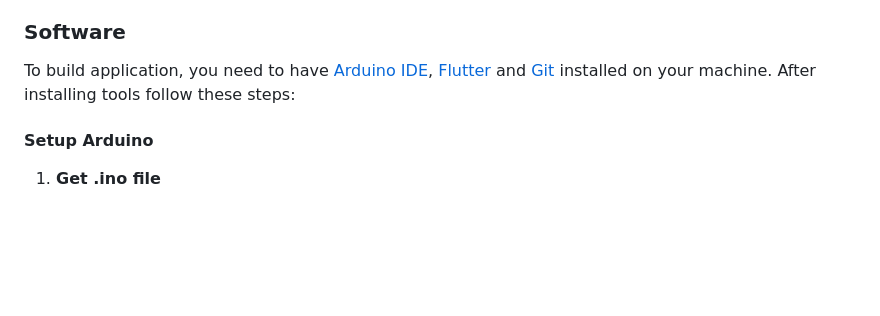
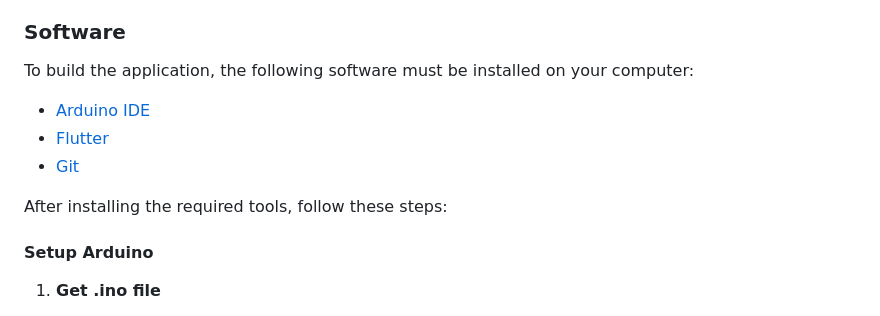
Before and after one commit to netrunners-dev/Vision-One, a Markdown page: README.md, the part around one of its changes. Drawn GitHub-style; blank space fills up the shorter version.

```diff
--- a/README.md
+++ b/README.md
@@ -68,7 +81,13 @@ Once the components are soldered together, before putting them all in the case d
 
 ### Software
 
-To build application, you need to have [Arduino IDE](https://www.arduino.cc/en/software), [Flutter](https://docs.flutter.dev/get-started/install) and [Git](https://git-scm.com/) installed on your machine. After installing tools follow these steps:
+To build the application, the following software must be installed on your computer:
+
+- [Arduino IDE](https://www.arduino.cc/en/software)
+- [Flutter](https://docs.flutter.dev/get-started/install)
+- [Git](https://git-scm.com/)
+
+After installing the required tools, follow these steps:
 
 
 #### Setup Arduino
```
Also changed, not shown: other parts of README.md (+39 -26 lines).
